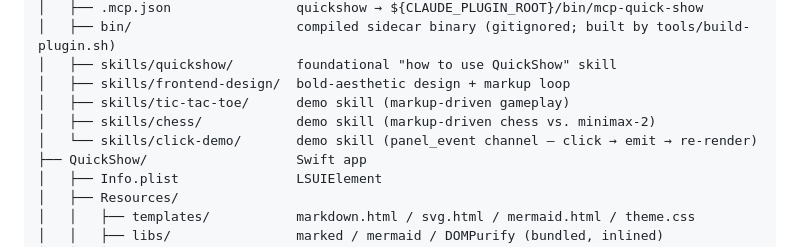
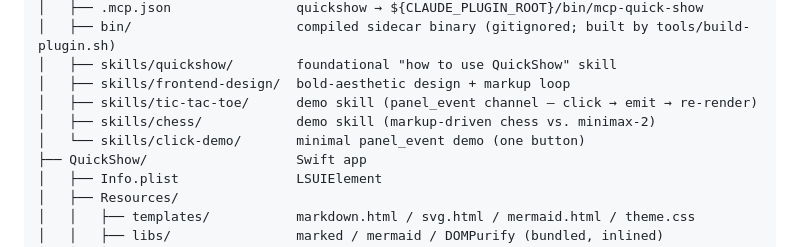
Before and after one commit to zolat/mcp-quick-show, a Markdown page: CLAUDE.md, the part around the change. GitHub-like rendering.

Commit message:
tic-tac-toe: rewrite as panel_event demo (click → emit → re-render)
Replaces the markup-driven SKILL with a click-driven one. The board
is a show_html SVG where each cell rect emits {type, cell} on click;
Claude reads the panel_event line, updates internal state, and
re-renders. No more PNG inspection — payload.cell is the move.
Optimistic local X-draw on click keeps the UI responsive while
Claude turns the loop around.

Co-Authored-By: Claude Opus 4.7 (1M context) <noreply@anthropic.com>

```diff
--- a/CLAUDE.md
+++ b/CLAUDE.md
@@ -110,9 +110,9 @@ mcp-quick-show/
 │   ├── bin/                     compiled sidecar binary (gitignored; built by tools/build-plugin.sh)
 │   ├── skills/quickshow/        foundational "how to use QuickShow" skill
 │   ├── skills/frontend-design/  bold-aesthetic design + markup loop
-│   ├── skills/tic-tac-toe/      demo skill (markup-driven gameplay)
+│   ├── skills/tic-tac-toe/      demo skill (panel_event channel — click → emit → re-render)
 │   ├── skills/chess/            demo skill (markup-driven chess vs. minimax-2)
-│   └── skills/click-demo/       demo skill (panel_event channel — click → emit → re-render)
+│   └── skills/click-demo/       minimal panel_event demo (one button)
 ├── QuickShow/                   Swift app
 │   ├── Info.plist               LSUIElement
 │   ├── Resources/
```
Also changed, not shown: 1 other file.
